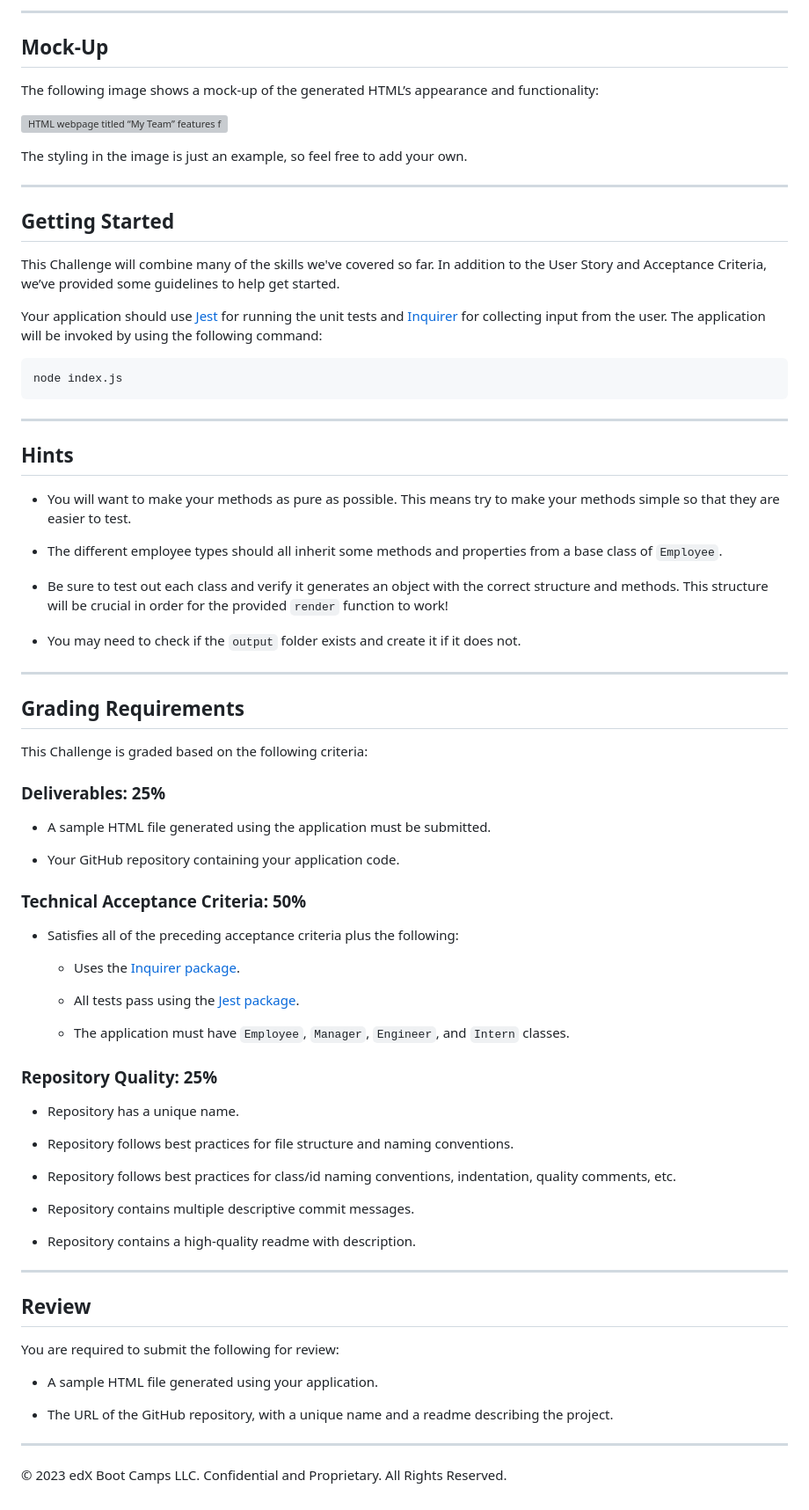
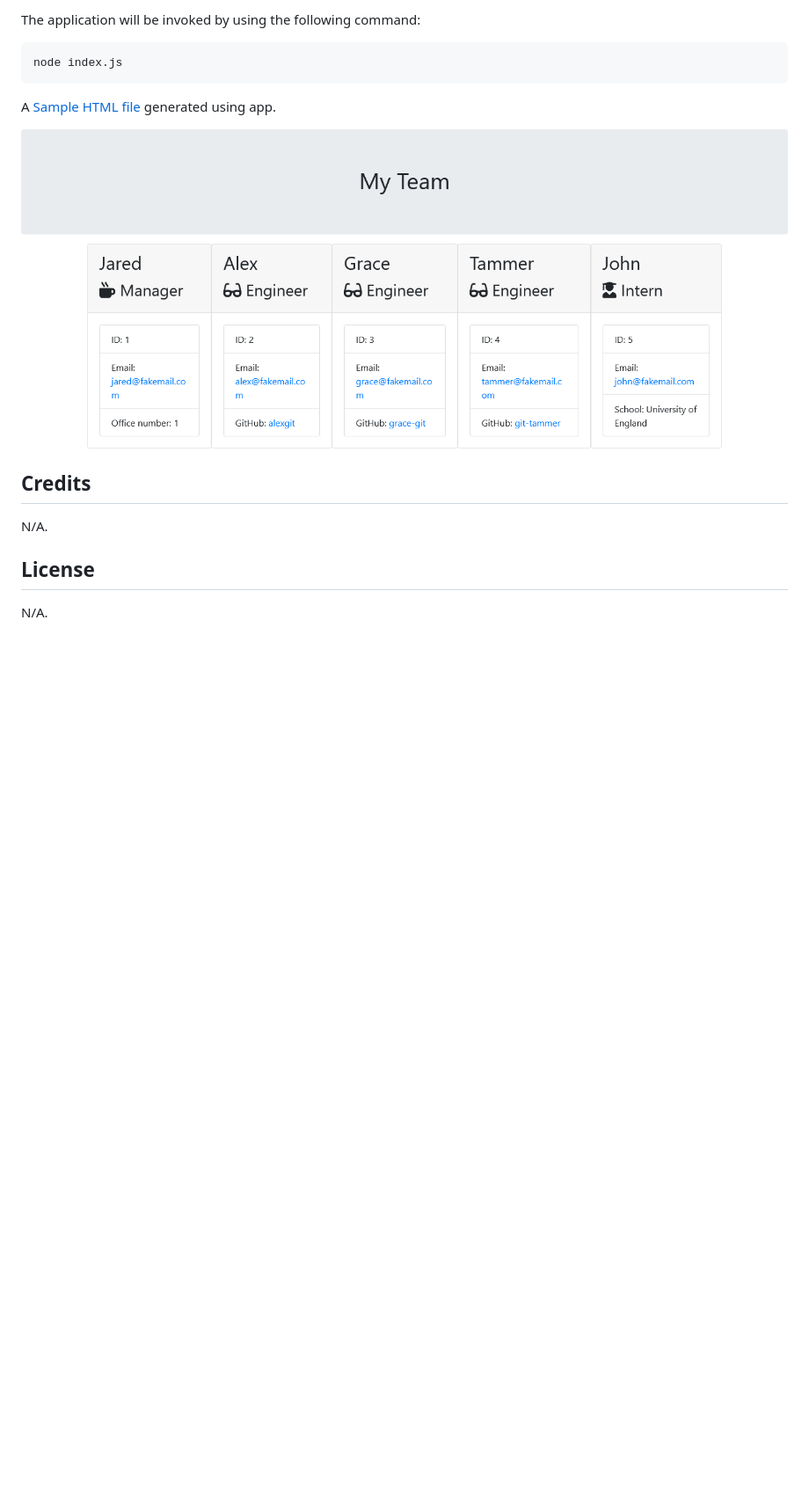
Before and after one commit to WarrenTyler/team-generator, a Markdown page: README.md, the part around the change printed below. Shown: that part at 88% size. Rendered like a GitHub page; pictures changed too: assets/screenshot.png (added); blank space fills up the shorter version; grey boxes are pictures that could not be loaded.

````diff
--- a/README.md
+++ b/README.md
@@ -62,81 +18,18 @@ As a manager a user want to generate a webpage that displays my team's basic inf
 
----
-
-## Mock-Up
-
-The following image shows a mock-up of the generated HTML’s appearance and functionality:
-
-![HTML webpage titled “My Team” features five boxes listing employee names, titles, and other key info.](./Assets/14-object-oriented-programming-challenge-demo.png)
-
-The styling in the image is just an example, so feel free to add your own.
-
----
-
-## Getting Started
-
-This Challenge will combine many of the skills we've covered so far. In addition to the User Story and Acceptance Criteria, we’ve provided some guidelines to help get started.
-
-Your application should use [Jest](https://www.npmjs.com/package/jest) for running the unit tests and [Inquirer](https://www.npmjs.com/package/inquirer) for collecting input from the user. The application will be invoked by using the following command:
+The application will be invoked by using the following command:
 
 ```bash
 node index.js
 ```
 
----
+A [Sample HTML file](./output/team.html) generated using app.
 
-## Hints
+![Screen Shot](./assets/screenshot.png)
 
-* You will want to make your methods as pure as possible. This means try to make your methods simple so that they are easier to test.
+## Credits
 
-* The different employee types should all inherit some methods and properties from a base class of `Employee`.
+N/A.
 
-* Be sure to test out each class and verify it generates an object with the correct structure and methods. This structure will be crucial in order for the provided `render` function to work!
+## License
 
-* You may need to check if the `output` folder exists and create it if it does not.
-
----
-
-## Grading Requirements
-
-This Challenge is graded based on the following criteria:
-
-### Deliverables: 25%
-
-* A sample HTML file generated using the application must be submitted.
-
-* Your GitHub repository containing your application code.
-
-### Technical Acceptance Criteria: 50%
-
-* Satisfies all of the preceding acceptance criteria plus the following:
-
-	* Uses the [Inquirer package](https://www.npmjs.com/package/inquirer).
-
-	* All tests pass using the [Jest package](https://www.npmjs.com/package/jest).
-
-  * The application must have `Employee`, `Manager`, `Engineer`, and `Intern` classes.
-
-### Repository Quality: 25%
-
-* Repository has a unique name.
-
-* Repository follows best practices for file structure and naming conventions.
-
-* Repository follows best practices for class/id naming conventions, indentation, quality comments, etc.
-
-* Repository contains multiple descriptive commit messages.
-
-* Repository contains a high-quality readme with description.
-
----
-
-## Review
-
-You are required to submit the following for review:
-
-* A sample HTML file generated using your application.
-
-* The URL of the GitHub repository, with a unique name and a readme describing the project.
-
----
-© 2023 edX Boot Camps LLC. Confidential and Proprietary. All Rights Reserved.
+N/A.
````
Also changed, not shown: other parts of README.md (+11 -55 lines).
